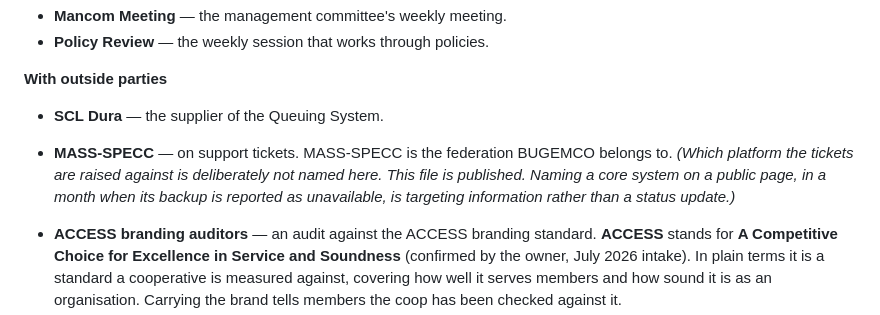
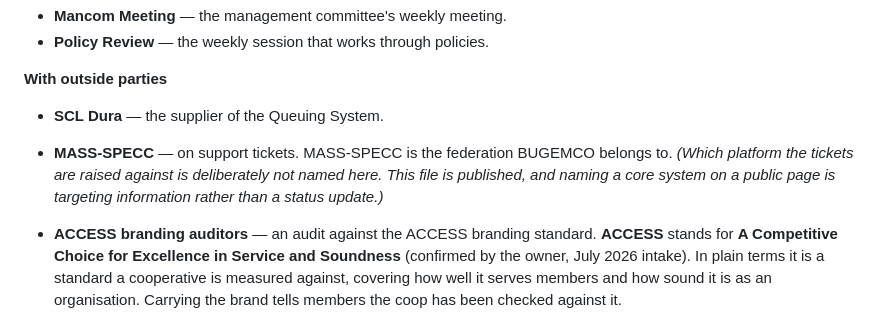
Before and after one commit to bugemcommo-source/monthly-report, a Markdown page: tracking/team/meetings-events.md, the part around the change. Rendered like a GitHub page.

Commit message:
tracking: reword the note on the MASS-SPECC entry
Co-Authored-By: Claude Opus 5.5 (1M context) <noreply@anthropic.com>

```diff
--- a/tracking/team/meetings-events.md
+++ b/tracking/team/meetings-events.md
@@ -69,8 +69,8 @@ From the owner's July intake.
 - **SCL Dura** — the supplier of the Queuing System.
 - **MASS-SPECC** — on support tickets. MASS-SPECC is the federation BUGEMCO belongs to.
   *(Which platform the tickets are raised against is deliberately not named here. This
-  file is published. Naming a core system on a public page, in a month when its backup is
-  reported as unavailable, is targeting information rather than a status update.)*
+  file is published, and naming a core system on a public page is targeting information
+  rather than a status update.)*
 - **ACCESS branding auditors** — an audit against the ACCESS branding standard.
   **ACCESS** stands for **A Competitive Choice for Excellence in Service and Soundness**
   (confirmed by the owner, July 2026 intake). In plain terms it is a standard a
```
